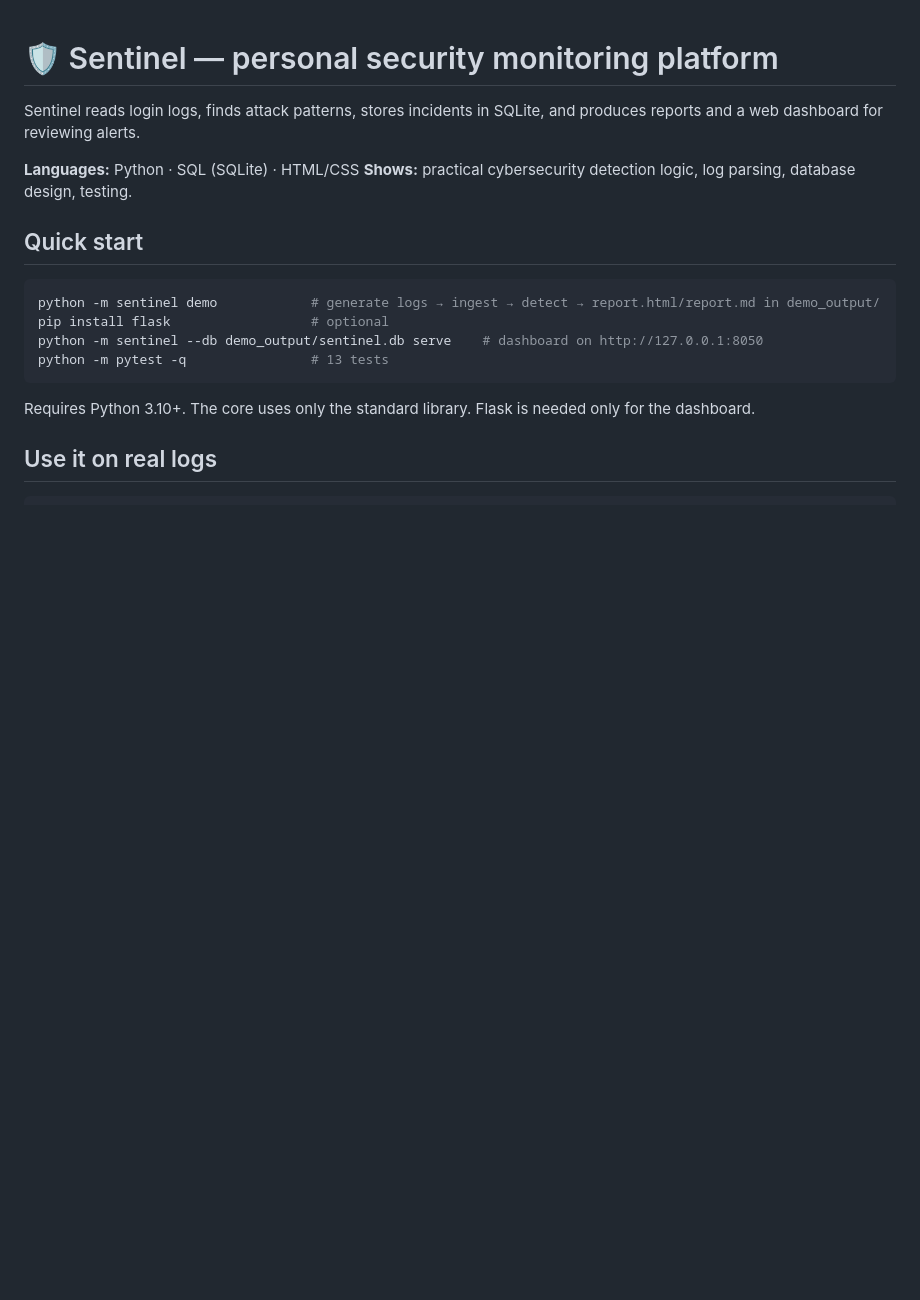
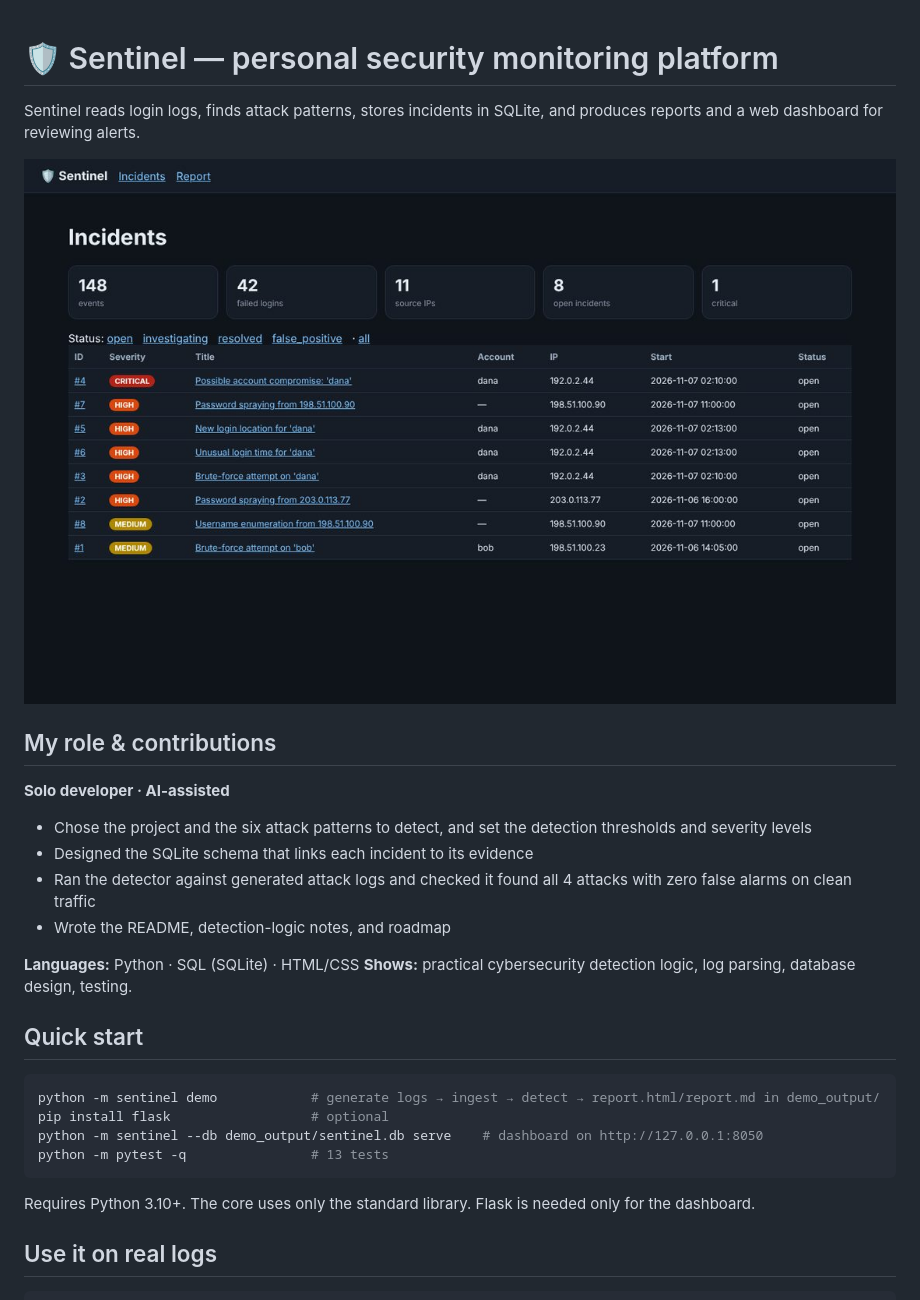
Before and after one commit to dagmawi1-lang/sentinel, a Markdown page: README.md, the part around the change. Drawn GitHub-style; pictures changed too: docs/screenshot.jpg (added); blank space fills up the shorter version.

Commit message:
Add screenshot and my role & contributions

```diff
--- a/README.md
+++ b/README.md
@@ -1,6 +1,17 @@
 # 🛡️ Sentinel — personal security monitoring platform
 
 Sentinel reads login logs, finds attack patterns, stores incidents in SQLite, and produces reports and a web dashboard for reviewing alerts.
+
+![Dashboard showing detected incidents by severity](docs/screenshot.jpg)
+
+## My role & contributions
+
+**Solo developer · AI-assisted**
+
+- Chose the project and the six attack patterns to detect, and set the detection thresholds and severity levels
+- Designed the SQLite schema that links each incident to its evidence
+- Ran the detector against generated attack logs and checked it found all 4 attacks with zero false alarms on clean traffic
+- Wrote the README, detection-logic notes, and roadmap
 
 **Languages:** Python · SQL (SQLite) · HTML/CSS
 **Shows:** practical cybersecurity detection logic, log parsing, database design, testing.
```
